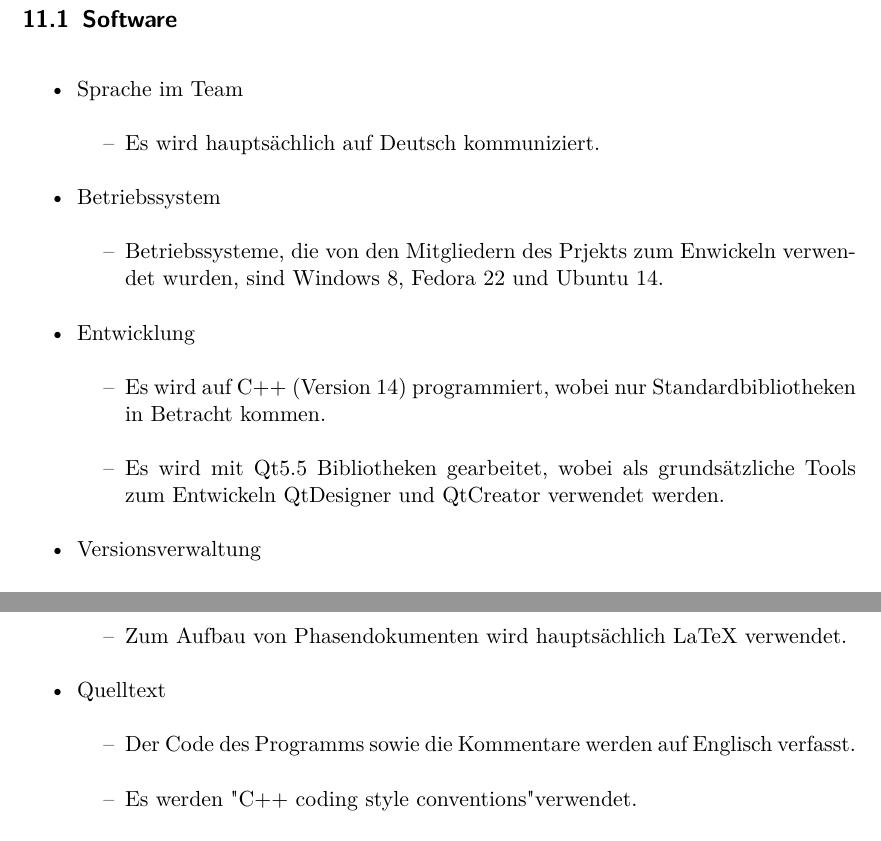
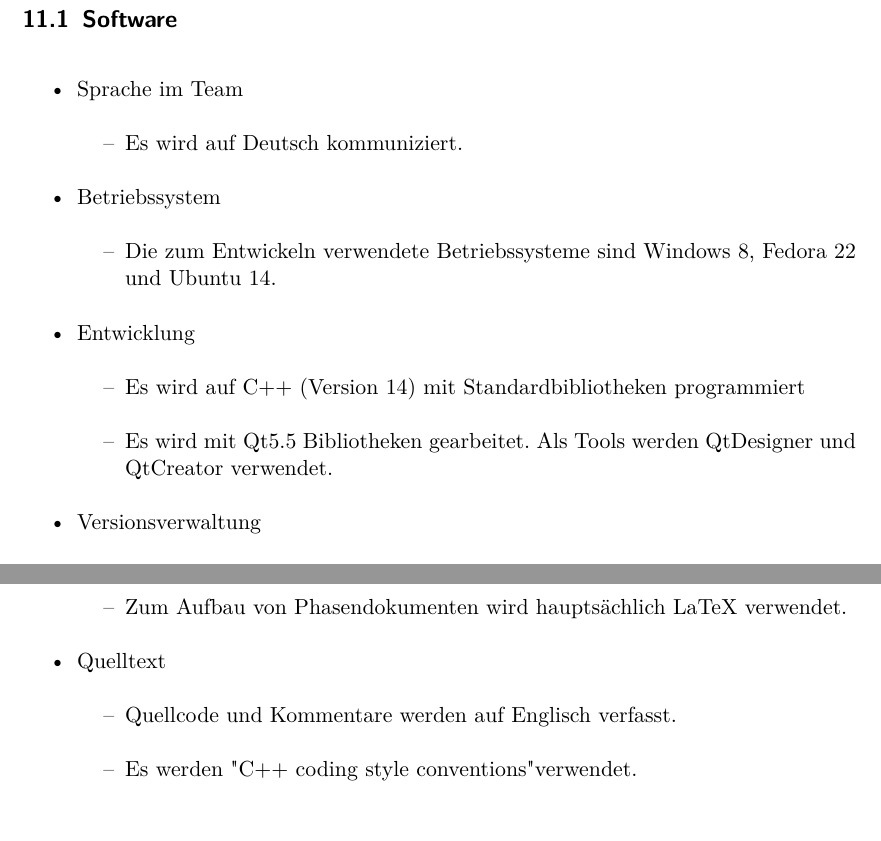
Before and after one commit to aschuman/CoBaB, a LaTeX document (doc/01-Pflichtenheft/pflichtenheft.tex, which reads doc/01-Pflichtenheft/entwicklungsumgebung.tex): two parts of page 16 of 17, joined at a grey line, cut so that both start at the same text. Compiled offline with pdfLaTeX.

Commit message:
simplify senteces in entwicklungsumgebung.tex

```diff
--- a/doc/01-Pflichtenheft/entwicklungsumgebung.tex
+++ b/doc/01-Pflichtenheft/entwicklungsumgebung.tex
@@ -2,16 +2,16 @@
 \begin{itemize}
 \item Sprache im Team
 	\begin{itemize}[label={--}]
-		\item Es wird hauptsächlich auf Deutsch kommuniziert.
+		\item Es wird auf Deutsch kommuniziert.
 	\end{itemize}
 \item Betriebssystem
 	\begin{itemize}[label={--}]
-		\item Betriebssysteme, die von den Mitgliedern des Prjekts zum Enwickeln verwendet wurden, sind Windows 8, Fedora 22 und Ubuntu 14.
+		\item Die zum Entwickeln verwendete Betriebssysteme sind Windows 8, Fedora 22 und Ubuntu 14.
 	\end{itemize}
 \item Entwicklung
 	\begin{itemize}[label={--}]
-		\item Es wird auf C++ (Version 14) programmiert, wobei nur Standardbibliotheken in Betracht kommen.
-		\item Es wird mit Qt5.5 Bibliotheken gearbeitet, wobei als grundsätzliche Tools zum Entwickeln  QtDesigner und QtCreator verwendet werden.
+		\item Es wird auf C++ (Version 14) mit Standardbibliotheken programmiert
+		\item Es wird mit Qt5.5 Bibliotheken gearbeitet. Als Tools werden QtDesigner und QtCreator verwendet.
 	\end{itemize}
 \item Versionsverwaltung
 	\begin{itemize}[label={--}]
@@ -23,7 +23,7 @@
 	\end{itemize}
 \item Quelltext
 	\begin{itemize}[label={--}]
-		\item Der Code des Programms sowie die Kommentare werden auf Englisch verfasst.
+		\item Quellcode und Kommentare werden auf Englisch verfasst.
 		\item Es werden "C++ coding style conventions" verwendet.
 		\item Die Dokumentation des Quelltextes erfolgt über Doxygen.
 	\end{itemize}
```
